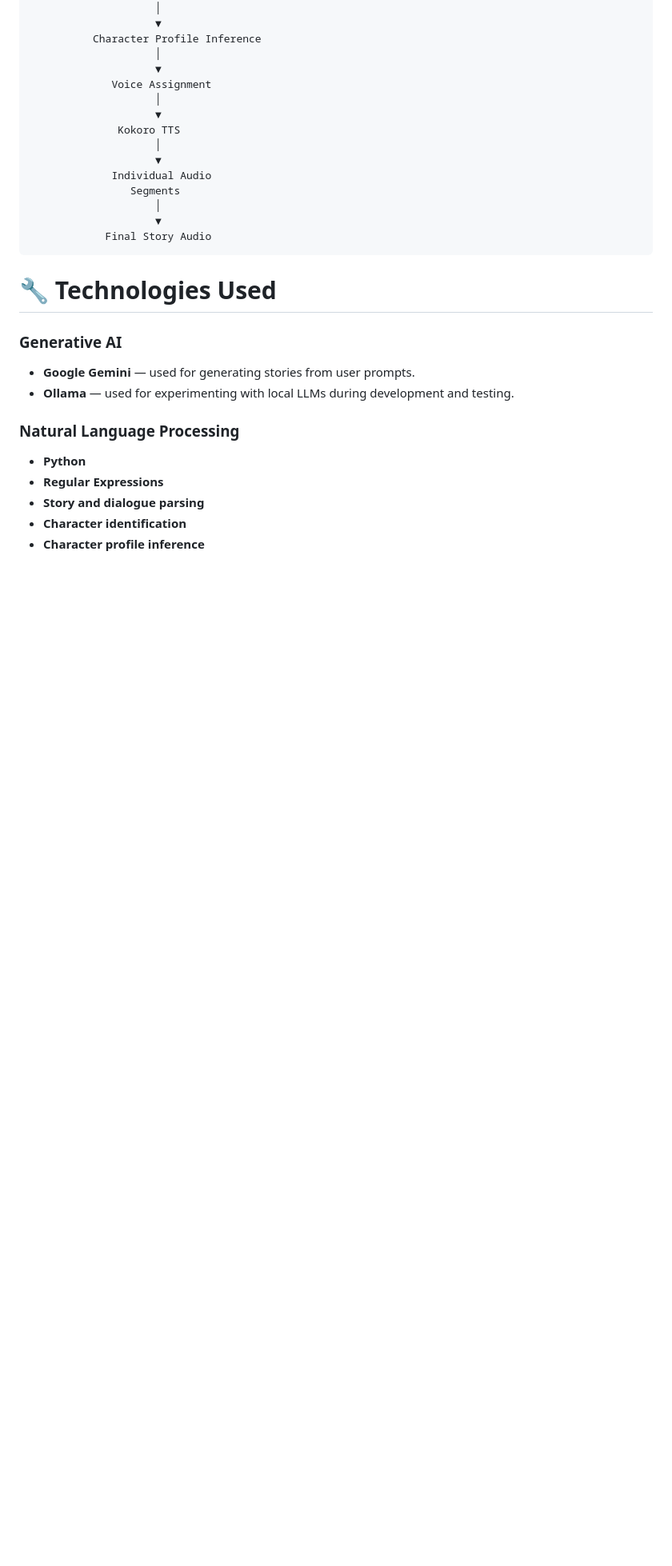
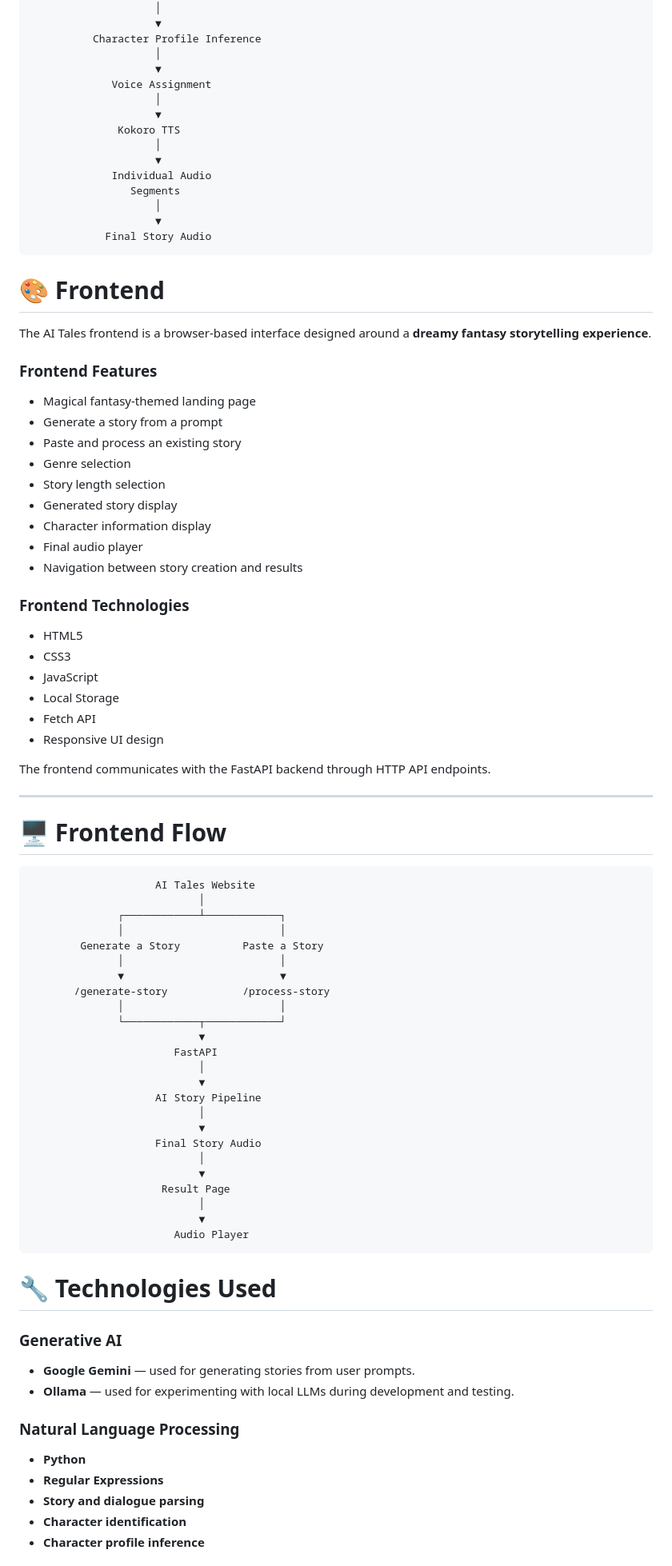
Before and after one commit to AshmiRhitthica/AI-Storyteller, a Markdown page: README.md, the part around one of its changes. Shown at 80% size. GitHub-like rendering; blank space fills up the shorter version.

````diff
--- a/README.md
+++ b/README.md
@@ -93,7 +91,63 @@ The current pipeline looks like this:
                     ▼
             Final Story Audio
 ```
+# 🎨 Frontend
 
+The AI Tales frontend is a browser-based interface designed around a **dreamy fantasy storytelling experience**.
+
+### Frontend Features
+
+- Magical fantasy-themed landing page
+- Generate a story from a prompt
+- Paste and process an existing story
+- Genre selection
+- Story length selection
+- Generated story display
+- Character information display
+- Final audio player
+- Navigation between story creation and results
+
+### Frontend Technologies
+
+- HTML5
+- CSS3
+- JavaScript
+- Local Storage
+- Fetch API
+- Responsive UI design
+
+The frontend communicates with the FastAPI backend through HTTP API endpoints.
+
+---
+
+# 🖥️ Frontend Flow
+
+```text
+                    AI Tales Website
+                           │
+              ┌────────────┴────────────┐
+              │                         │
+        Generate a Story          Paste a Story
+              │                         │
+              ▼                         ▼
+       /generate-story            /process-story
+              │                         │
+              └────────────┬────────────┘
+                           ▼
+                       FastAPI
+                           │
+                           ▼
+                    AI Story Pipeline
+                           │
+                           ▼
+                    Final Story Audio
+                           │
+                           ▼
+                     Result Page
+                           │
+                           ▼
+                       Audio Player
+```
 # 🔧 Technologies Used
 
 ### Generative AI
````
Also changed, not shown: other parts of README.md (+37 -4 lines).
